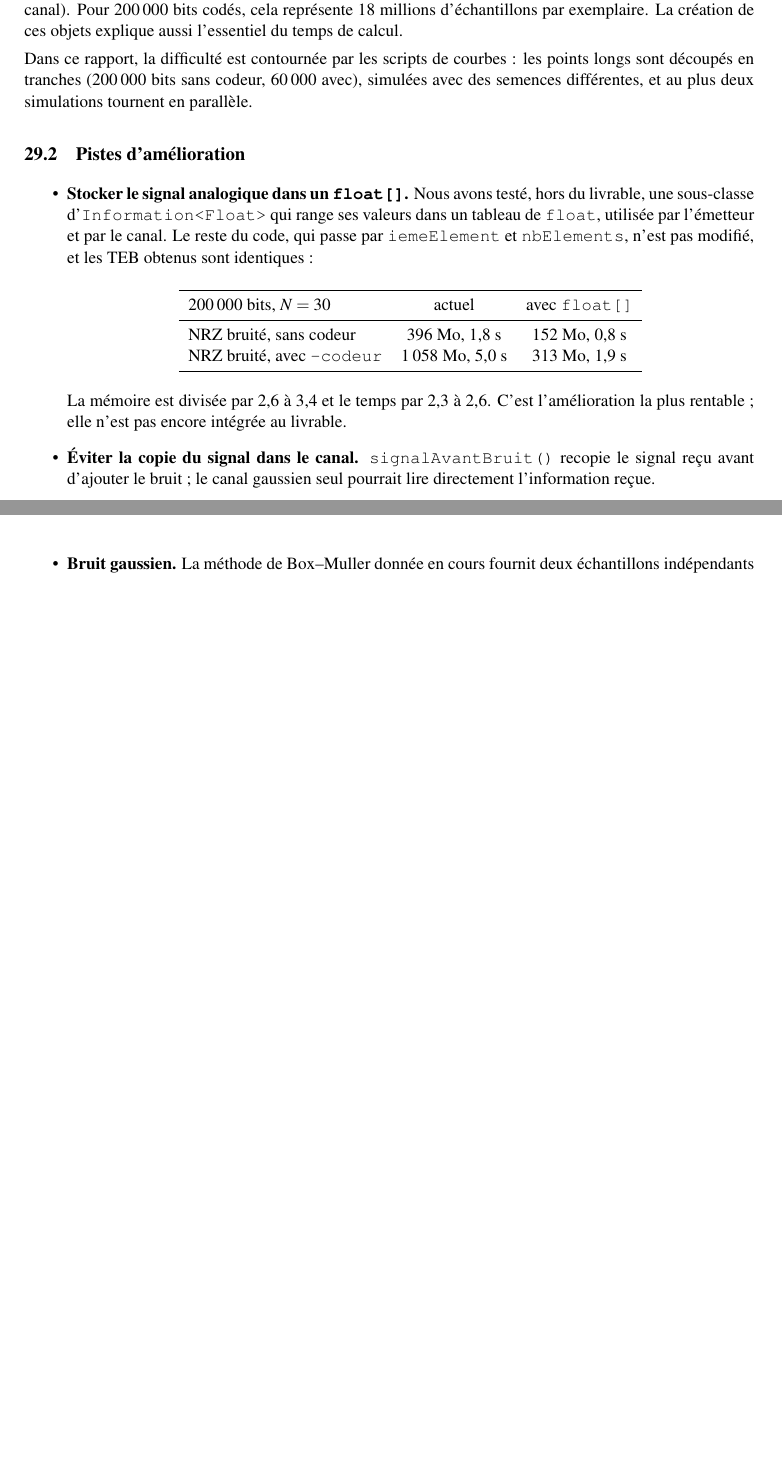
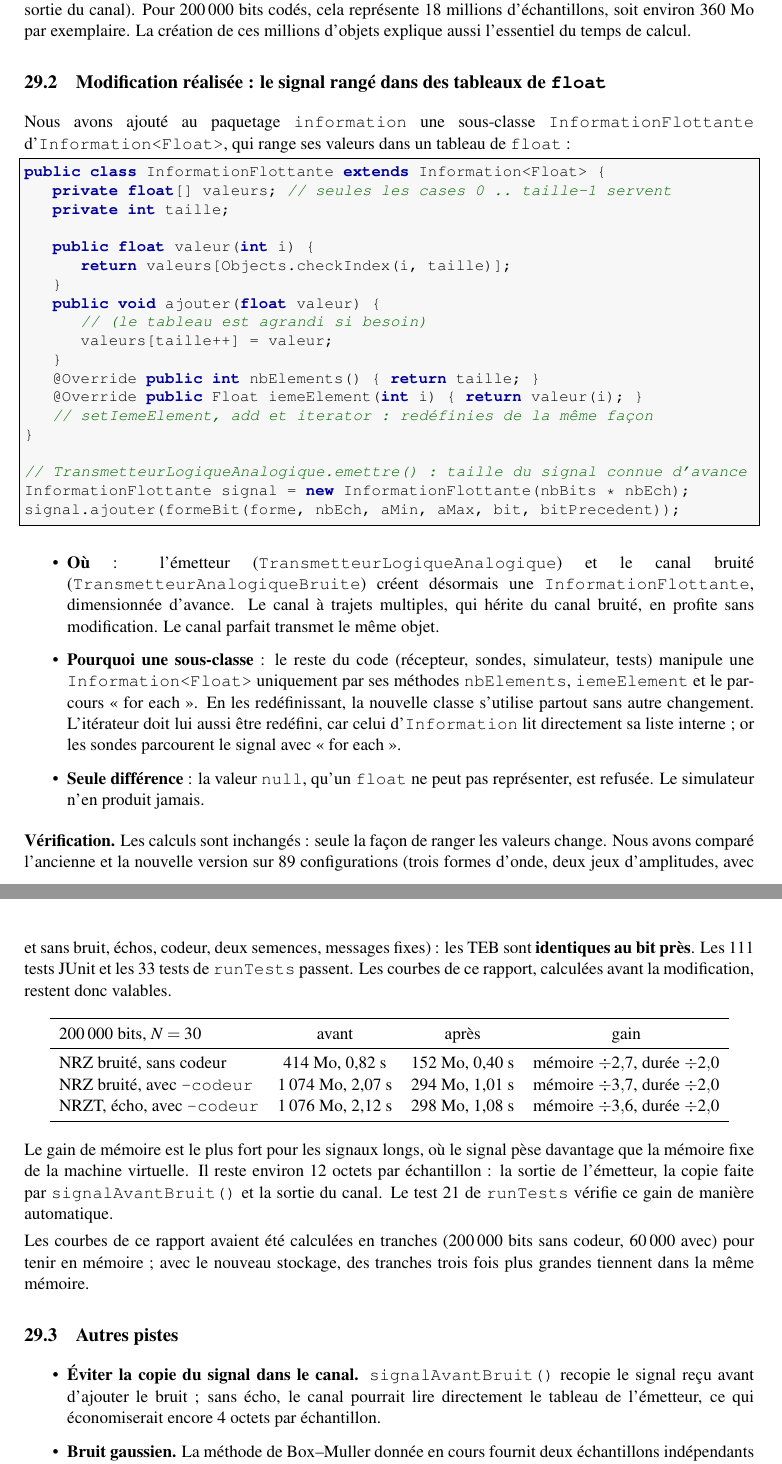
Before and after one commit to MOHAMEDdjoncoundaSissoko/SIT213, a LaTeX document (rapport/etape5/rapport.tex): two parts of pages 32 and 33 of 33 before the commit and two parts of pages 33 and 34 of 35 after it, joined at a grey line, cut so that both start at the same text, the shorter picture padded with empty space. Compiled offline with pdfLaTeX.

Commit message:
Rapport : stockage du signal en float[] (etape 5)
- Section Performances : constat remesure, description d'InformationFlottante
  (ou elle est utilisee, pourquoi une sous-classe, seule difference),
  verification (89 configurations identiques au bit pres) et tableau
  avant/apres : 414 -> 152 Mo et 1 074 -> 294 Mo, duree divisee par 2.
- Tableau des modifications, tests (111 JUnit, 33 runTests dont le test de
  memoire) et conclusion mis a jour ; renvoi depuis la limite memoire de
  l'etape 4.

```diff
--- a/rapport/etape5/rapport.tex
+++ b/rapport/etape5/rapport.tex
@@ -752,18 +758,52 @@ NRZ bruité, avec \texttt{-codeur} & 1\,058 Mo & 5,0 s\\\bottomrule
 \end{tabular}\end{center}
-La cause est le stockage du signal analogique. La classe \cls{Information} range ses éléments dans une \texttt{ArrayList<Float>} : chaque échantillon est un \emph{objet} \texttt{Float} (16 octets) plus une référence (4 octets), soit 20 octets au lieu de 4. Le signal existe de plus en deux exemplaires (sortie de l'émetteur, sortie du canal). Pour 200\,000 bits codés, cela représente 18 millions d'échantillons par exemplaire. La création de ces objets explique aussi l'essentiel du temps de calcul.
+(Mémoire maximale occupée par le processus et durée totale ; médiane de trois exécutions, machine virtuelle limitée à 1,1~Go.)
 
-Dans ce rapport, la difficulté est contournée par les scripts de courbes : les points longs sont découpés en tranches (200\,000 bits sans codeur, 60\,000 avec), simulées avec des semences différentes, et au plus deux simulations tournent en parallèle.
+La cause est le stockage du signal analogique. La classe \cls{Information} range ses éléments dans une \texttt{ArrayList<Float>} : chaque échantillon est un \emph{objet} \texttt{Float} (16 octets) plus une référence (4 octets), soit 20 octets au lieu des 4 d'un \texttt{float}. Le signal existe de plus en deux exemplaires (sortie de l'émetteur, sortie du canal). Pour 200\,000 bits codés, cela représente 18 millions d'échantillons, soit environ 360~Mo par exemplaire. La création de ces millions d'objets explique aussi l'essentiel du temps de calcul.
 
-\subsection{Pistes d'amélioration}
+\subsection{Modification réalisée : le signal rangé dans des tableaux de \texttt{float}}
+Nous avons ajouté au paquetage \texttt{information} une sous-classe \cls{InformationFlottante} d'\cls{Information<Float>}, qui range ses valeurs dans un tableau de \texttt{float} :
+\begin{lstlisting}
+public class InformationFlottante extends Information<Float> {
+    private float[] valeurs;   // seules les cases 0 .. taille-1 servent
+    private int taille;
+
+    public float valeur(int i) {
+        return valeurs[Objects.checkIndex(i, taille)];
+    }
+    public void ajouter(float valeur) {
+        // (le tableau est agrandi si besoin)
+        valeurs[taille++] = valeur;
+    }
+    @Override public int nbElements()         { return taille; }
+    @Override public Float iemeElement(int i) { return valeur(i); }
+    // setIemeElement, add et iterator : redéfinies de la même façon
+}
+
+// TransmetteurLogiqueAnalogique.emettre() : taille du signal connue d'avance
+InformationFlottante signal = new InformationFlottante(nbBits * nbEch);
+signal.ajouter(formeBit(forme, nbEch, aMin, aMax, bit, bitPrecedent));
+\end{lstlisting}
 \begin{itemize}
-  \item \textbf{Stocker le signal analogique dans un \texttt{float[]}.} Nous avons testé, hors du livrable, une sous-classe d'\cls{Information<Float>} qui range ses valeurs dans un tableau de \texttt{float}, utilisée par l'émetteur et par le canal. Le reste du code, qui passe par \texttt{iemeElement} et \texttt{nbElements}, n'est pas modifié, et les TEB obtenus sont identiques :
-  \begin{center}\begin{tabular}{lcc}\toprule
-  200\,000 bits, $N = 30$ & actuel & avec \texttt{float[]}\\\midrule
-  NRZ bruité, sans codeur & 396 Mo, 1,8 s & 152 Mo, 0,8 s\\
-  NRZ bruité, avec \texttt{-codeur} & 1\,058 Mo, 5,0 s & 313 Mo, 1,9 s\\\bottomrule
-  \end{tabular}\end{center}
-  La mémoire est divisée par 2,6 à 3,4 et le temps par 2,3 à 2,6. C'est l'amélioration la plus rentable ; elle n'est pas encore intégrée au livrable.
-  \item \textbf{Éviter la copie du signal dans le canal.} \texttt{signalAvantBruit()} recopie le signal reçu avant d'ajouter le bruit ; le canal gaussien seul pourrait lire directement l'information reçue.
+  \item \textbf{Où} : l'émetteur (\cls{TransmetteurLogiqueAnalogique}) et le canal bruité (\cls{TransmetteurAnalogiqueBruite}) créent désormais une \cls{InformationFlottante}, dimensionnée d'avance. Le canal à trajets multiples, qui hérite du canal bruité, en profite sans modification. Le canal parfait transmet le même objet.
+  \item \textbf{Pourquoi une sous-classe} : le reste du code (récepteur, sondes, simulateur, tests) manipule une \cls{Information<Float>} uniquement par ses méthodes \texttt{nbElements}, \texttt{iemeElement} et le parcours « for each ». En les redéfinissant, la nouvelle classe s'utilise partout sans autre changement. L'itérateur doit lui aussi être redéfini, car celui d'\cls{Information} lit directement sa liste interne ; or les sondes parcourent le signal avec « for each ».
+  \item \textbf{Seule différence} : la valeur \texttt{null}, qu'un \texttt{float} ne peut pas représenter, est refusée. Le simulateur n'en produit jamais.
+\end{itemize}
+
+\textbf{Vérification.} Les calculs sont inchangés : seule la façon de ranger les valeurs change. Nous avons comparé l'ancienne et la nouvelle version sur 89 configurations (trois formes d'onde, deux jeux d'amplitudes, avec et sans bruit, échos, codeur, deux semences, messages fixes) : les TEB sont \textbf{identiques au bit près}. Les 111 tests JUnit et les 33 tests de \texttt{runTests} passent. Les courbes de ce rapport, calculées avant la modification, restent donc valables.
+
+\begin{center}\begin{tabular}{lccc}\toprule
+200\,000 bits, $N = 30$ & avant & après & gain\\\midrule
+NRZ bruité, sans codeur & 414 Mo, 0,82 s & 152 Mo, 0,40 s & mémoire $\div 2{,}7$, durée $\div 2{,}0$\\
+NRZ bruité, avec \texttt{-codeur} & 1\,074 Mo, 2,07 s & 294 Mo, 1,01 s & mémoire $\div 3{,}7$, durée $\div 2{,}0$\\
+NRZT, écho, avec \texttt{-codeur} & 1\,076 Mo, 2,12 s & 298 Mo, 1,08 s & mémoire $\div 3{,}6$, durée $\div 2{,}0$\\\bottomrule
+\end{tabular}\end{center}
+Le gain de mémoire est le plus fort pour les signaux longs, où le signal pèse davantage que la mémoire fixe de la machine virtuelle. Il reste environ 12 octets par échantillon : la sortie de l'émetteur, la copie faite par \texttt{signalAvantBruit()} et la sortie du canal. Le test 21 de \texttt{runTests} vérifie ce gain de manière automatique.
+
+Les courbes de ce rapport avaient été calculées en tranches (200\,000 bits sans codeur, 60\,000 avec) pour tenir en mémoire ; avec le nouveau stockage, des tranches trois fois plus grandes tiennent dans la même mémoire.
+
+\subsection{Autres pistes}
+\begin{itemize}
+  \item \textbf{Éviter la copie du signal dans le canal.} \texttt{signalAvantBruit()} recopie le signal reçu avant d'ajouter le bruit ; sans écho, le canal pourrait lire directement le tableau de l'émetteur, ce qui économiserait encore 4 octets par échantillon.
   \item \textbf{Bruit gaussien.} La méthode de Box--Muller donnée en cours fournit deux échantillons indépendants (cosinus et sinus) pour deux tirages uniformes ; nous n'utilisons que le cosinus. Utiliser les deux diviserait par deux les appels au générateur et aux fonctions logarithme et racine carrée.
   \item \textbf{Semences.} Dériver deux semences (\texttt{seed} et \texttt{seed + 1}) pour la source et le canal, limite déjà relevée aux étapes 3 et 4.
   \item \textbf{Sondes.} L'affichage (\texttt{-s}) d'un signal de plusieurs millions d'échantillons est lent et peu lisible ; il est à réserver aux messages courts.
```
Also changed, not shown: B4.Bouaboud.Blombou.Nanda.Sissoko.Ziani.rapport.etape5.pdf, rapport/etape5/rapport.pdf, rapport/etape5/rapport.tex (36 more changed lines).
